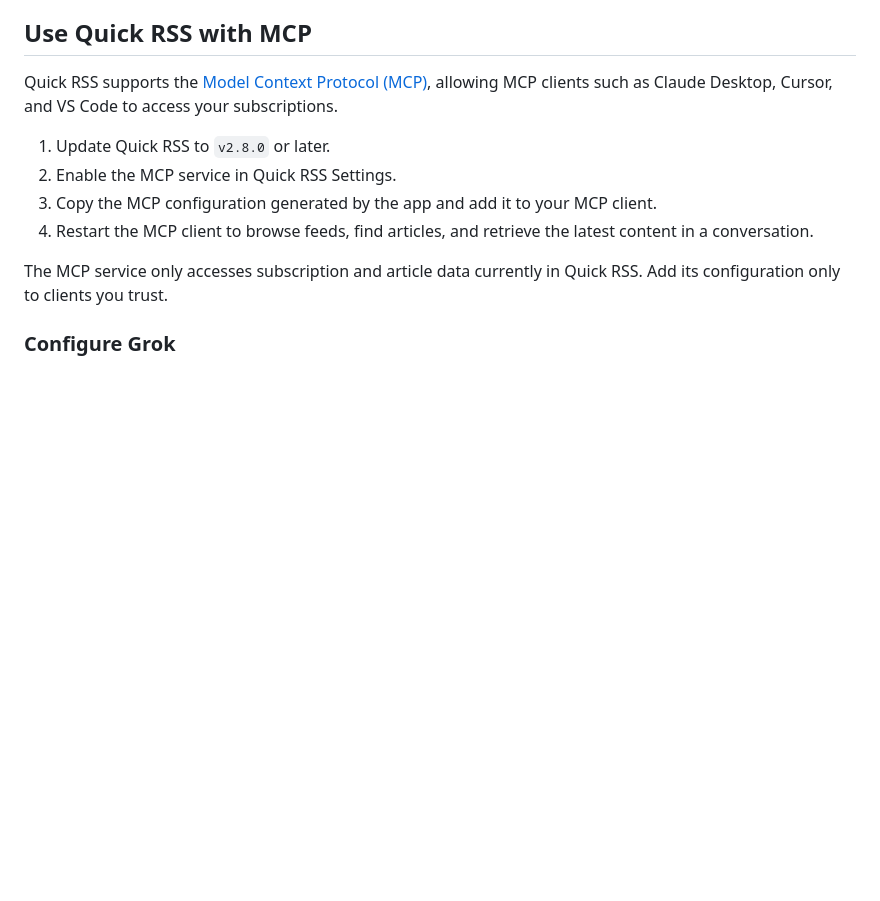
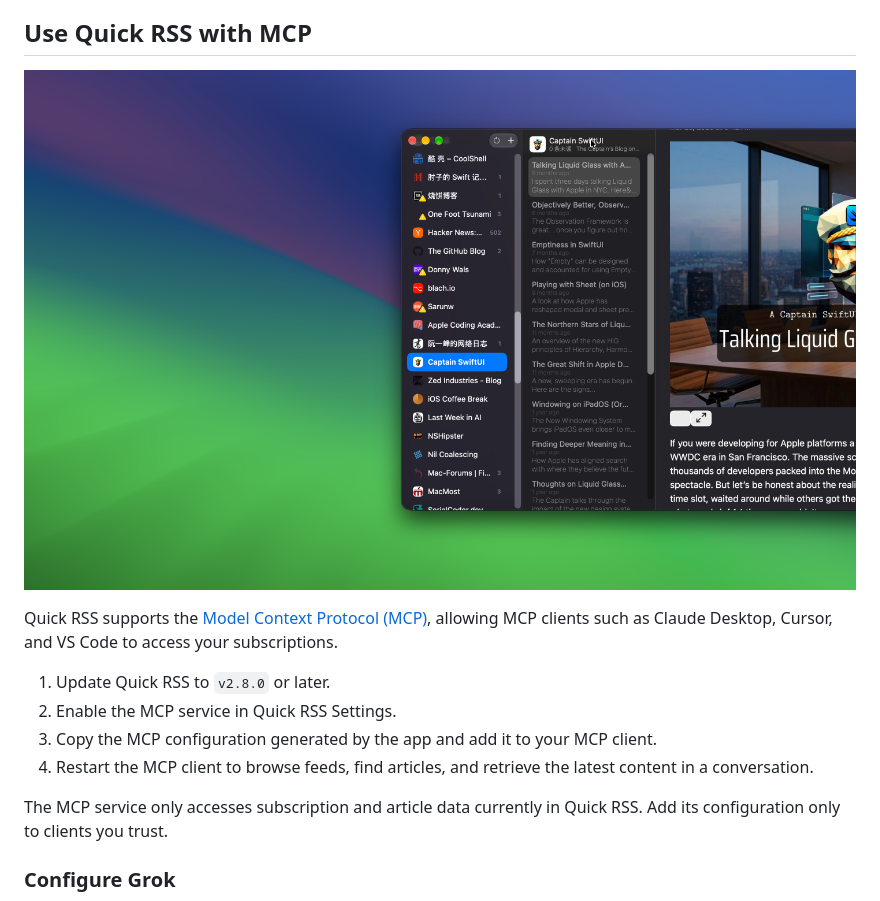
Before and after one commit to jaywcjlove/quick-rss, a Markdown page: README.md, the part around the change. GitHub-like rendering; pictures changed too: assets/screenshots-4.png (added); blank space fills up the shorter version.

Commit message:
doc: Update README.md

```diff
--- a/README.md
+++ b/README.md
@@ -59,6 +59,8 @@ Quick RSS is ideal for anyone looking to efficiently access the latest news, esp
 Download Quick RSS today and bring a brand new RSS reading experience to your macOS. Whether tracking personal interests or staying on top of industry news, Quick RSS will become your go-to tool for managing subscriptions.
 
 ## Use Quick RSS with MCP
+
+![Quick RSS Screenshot 4](./assets/screenshots-4.png)
 
 Quick RSS supports the [Model Context Protocol (MCP)](https://modelcontextprotocol.io/), allowing MCP clients such as Claude Desktop, Cursor, and VS Code to access your subscriptions.
 
```
Also changed, not shown: README.zh.md (+2 -0 lines).
